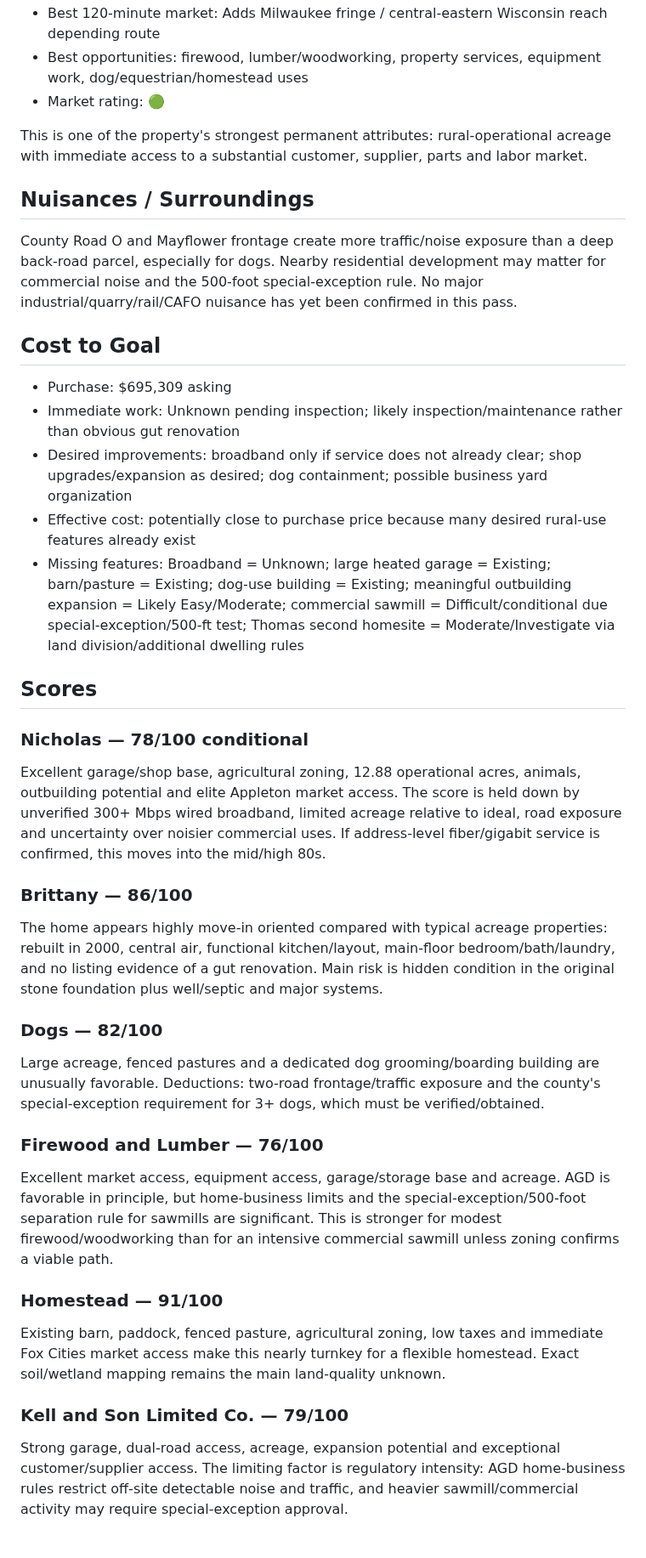
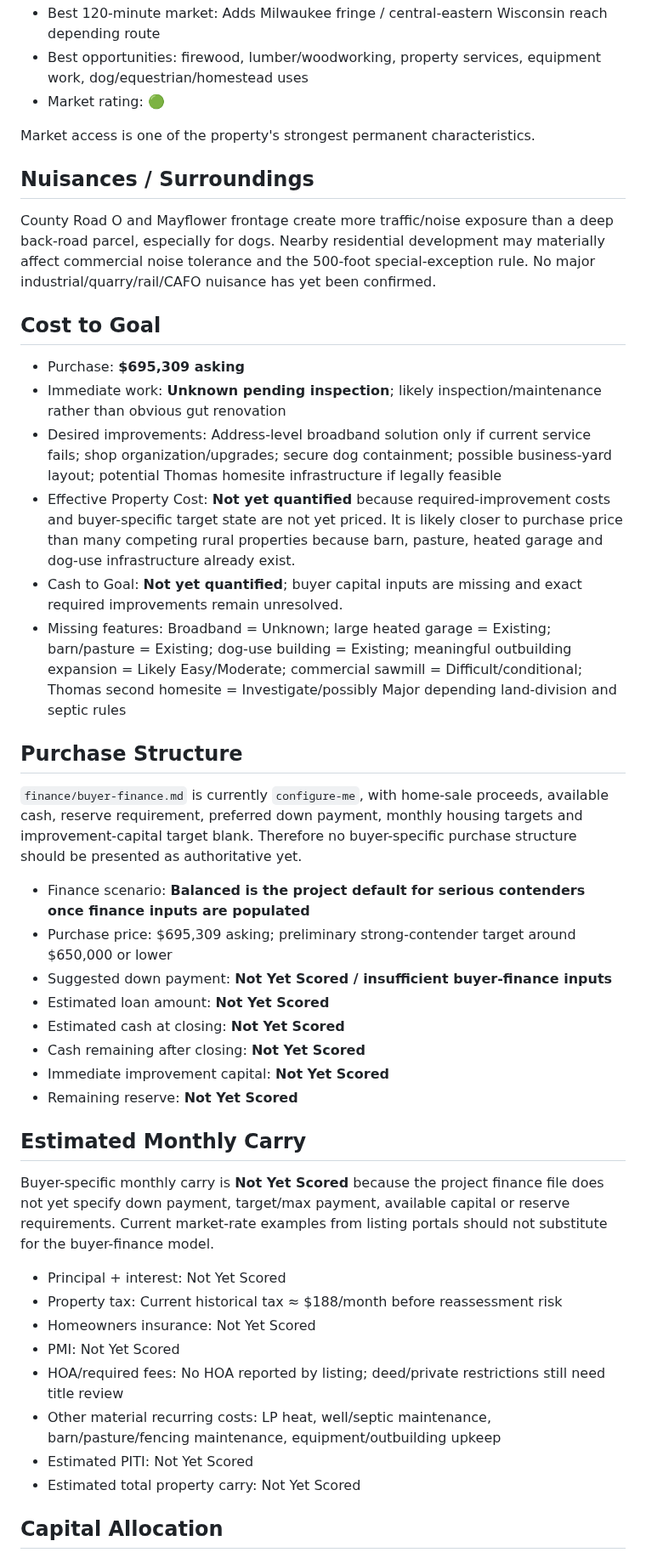
Before and after one commit to nicholaskell/PropertyResearch, a Markdown page: properties/WI/W6096-County-Road-O-Appleton-WI-54913.md, the part around one of its changes. Shown at 85% size. Drawn GitHub-style.

Commit message:
Upgrade W6096 County Road O property record to v2 finance-aware format

```diff
--- a/properties/WI/W6096-County-Road-O-Appleton-WI-54913.md
+++ b/properties/WI/W6096-County-Road-O-Appleton-WI-54913.md
@@ -125,37 +134,46 @@ Private well and septic. Three LP tanks included. Large garage is heated and has
 - Best opportunities: firewood, lumber/woodworking, property services, equipment work, dog/equestrian/homestead uses
 - Market rating: 🟢
 
-This is one of the property's strongest permanent attributes: rural-operational acreage with immediate access to a substantial customer, supplier, parts and labor market.
+Market access is one of the property's strongest permanent characteristics.
 
 ## Nuisances / Surroundings
 
-County Road O and Mayflower frontage create more traffic/noise exposure than a deep back-road parcel, especially for dogs. Nearby residential development may matter for commercial noise and the 500-foot special-exception rule. No major industrial/quarry/rail/CAFO nuisance has yet been confirmed in this pass.
+County Road O and Mayflower frontage create more traffic/noise exposure than a deep back-road parcel, especially for dogs. Nearby residential development may materially affect commercial noise tolerance and the 500-foot special-exception rule. No major industrial/quarry/rail/CAFO nuisance has yet been confirmed.
 
 ## Cost to Goal
 
-- Purchase: $695,309 asking
-- Immediate work: Unknown pending inspection; likely inspection/maintenance rather than obvious gut renovation
-- Desired improvements: broadband only if service does not already clear; shop upgrades/expansion as desired; dog containment; possible business yard organization
-- Effective cost: potentially close to purchase price because many desired rural-use features already exist
-- Missing features: Broadband = Unknown; large heated garage = Existing; barn/pasture = Existing; dog-use building = Existing; meaningful outbuilding expansion = Likely Easy/Moderate; commercial sawmill = Difficult/conditional due special-exception/500-ft test; Thomas second homesite = Moderate/Investigate via land division/additional dwelling rules
+- Purchase: **$695,309 asking**
+- Immediate work: **Unknown pending inspection**; likely inspection/maintenance rather than obvious gut renovation
+- Desired improvements: Address-level broadband solution only if current service fails; shop organization/upgrades; secure dog containment; possible business-yard layout; potential Thomas homesite infrastructure if legally feasible
+- Effective Property Cost: **Not yet quantified** because required-improvement costs and buyer-specific target state are not yet priced. It is likely closer to purchase price than many competing rural properties because barn, pasture, heated garage and dog-use infrastructure already exist.
+- Cash to Goal: **Not yet quantified**; buyer capital inputs are missing and exact required improvements remain unresolved.
+- Missing features: Broadband = Unknown; large heated garage = Existing; barn/pasture = Existing; dog-use building = Existing; meaningful outbuilding expansion = Likely Easy/Moderate; commercial sawmill = Difficult/conditional; Thomas second homesite = Investigate/possibly Major depending land-division and septic rules
 
-## Scores
+## Purchase Structure
 
-### Nicholas — 78/100 conditional
-Excellent garage/shop base, agricultural zoning, 12.88 operational acres, animals, outbuilding potential and elite Appleton market access. The score is held down by unverified 300+ Mbps wired broadband, limited acreage relative to ideal, road exposure and uncertainty over noisier commercial uses. If address-level fiber/gigabit service is confirmed, this moves into the mid/high 80s.
+`finance/buyer-finance.md` is currently `configure-me`, with home-sale proceeds, available cash, reserve requirement, preferred down payment, monthly housing targets and improvement-capital target blank. Therefore no buyer-specific purchase structure should be presented as authoritative yet.
 
-### Brittany — 86/100
-The home appears highly move-in oriented compared with typical acreage properties: rebuilt in 2000, central air, functional kitchen/layout, main-floor bedroom/bath/laundry, and no listing evidence of a gut renovation. Main risk is hidden condition in the original stone foundation plus well/septic and major systems.
+- Finance scenario: **Balanced is the project default for serious contenders once finance inputs are populated**
+- Purchase price: $695,309 asking; preliminary strong-contender target around $650,000 or lower
+- Suggested down payment: **Not Yet Scored / insufficient buyer-finance inputs**
+- Estimated loan amount: **Not Yet Scored**
+- Estimated cash at closing: **Not Yet Scored**
+- Cash remaining after closing: **Not Yet Scored**
+- Immediate improvement capital: **Not Yet Scored**
+- Remaining reserve: **Not Yet Scored**
 
-### Dogs — 82/100
-Large acreage, fenced pastures and a dedicated dog grooming/boarding building are unusually favorable. Deductions: two-road frontage/traffic exposure and the county's special-exception requirement for 3+ dogs, which must be verified/obtained.
+## Estimated Monthly Carry
 
-### Firewood and Lumber — 76/100
-Excellent market access, equipment access, garage/storage base and acreage. AGD is favorable in principle, but home-business limits and the special-exception/500-foot separation rule for sawmills are significant. This is stronger for modest firewood/woodworking than for an intensive commercial sawmill unless zoning confirms a viable path.
+Buyer-specific monthly carry is **Not Yet Scored** because the project finance file does not yet specify down payment, target/max payment, available capital or reserve requirements. Current market-rate examples from listing portals should not substitute for the buyer-finance model.
 
-### Homestead — 91/100
-Existing barn, paddock, fenced pasture, agricultural zoning, low taxes and immediate Fox Cities market access make this nearly turnkey for a flexible homestead. Exact soil/wetland mapping remains the main land-quality unknown.
+- Principal + interest: Not Yet Scored
+- Property tax: Current historical tax ≈ $188/month before reassessment risk
+- Homeowners insurance: Not Yet Scored
+- PMI: Not Yet Scored
+- HOA/required fees: No HOA reported by listing; deed/private restrictions still need title review
+- Other material recurring costs: LP heat, well/septic maintenance, barn/pasture/fencing maintenance, equipment/outbuilding upkeep
+- Estimated PITI: Not Yet Scored
+- Estimated total property carry: Not Yet Scored
 
-### Kell and Son Limited Co. — 79/100
-Strong garage, dual-road access, acreage, expansion potential and exceptional customer/supplier access. The limiting factor is regulatory intensity: AGD home-business rules restrict off-site detectable noise and traffic, and heavier sawmill/commercial activity may require special-exception approval.
+## Capital Allocation
 
```
Also changed, not shown: other parts of properties/WI/W6096-County-Road-O-Appleton-WI-54913.md (+93 -53 lines).
